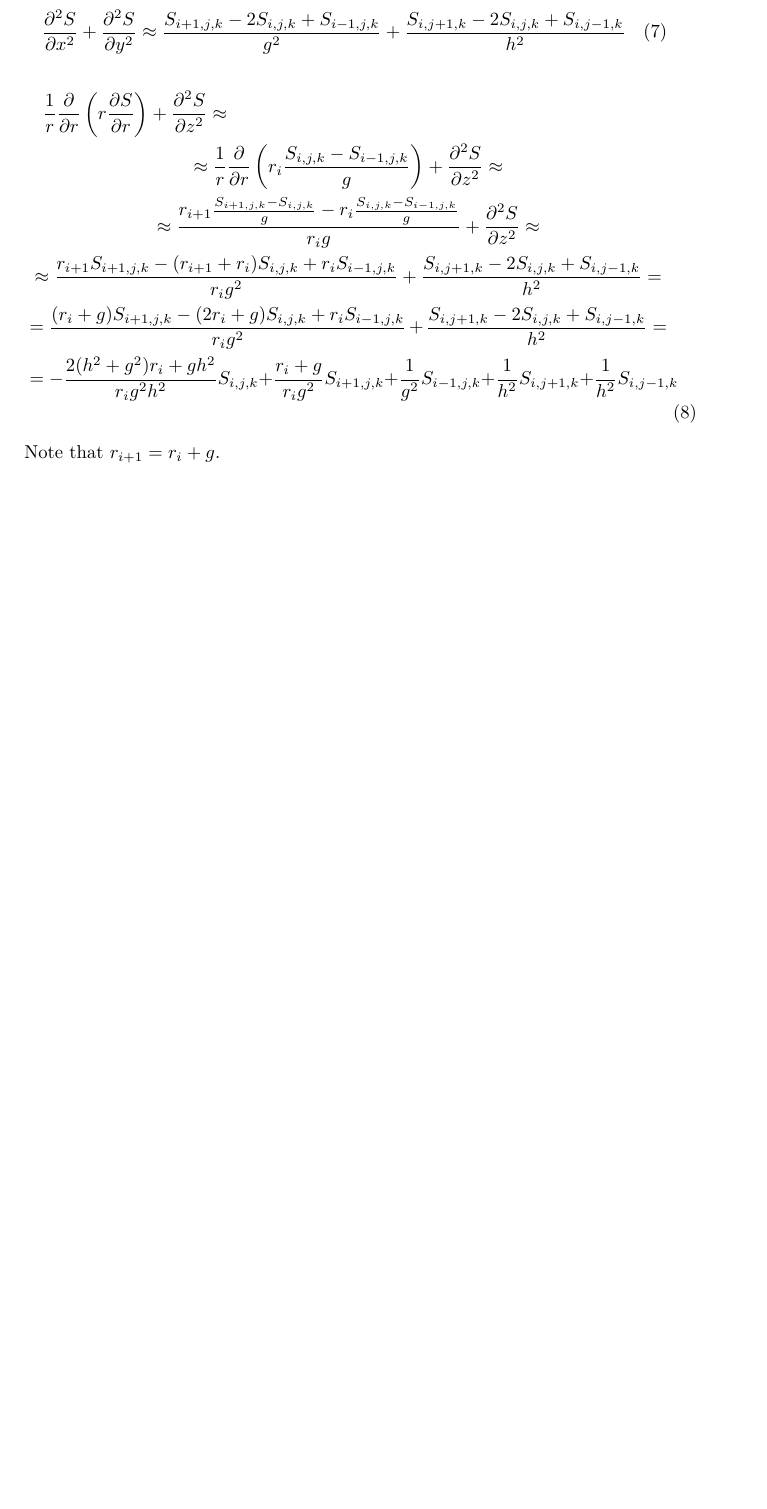
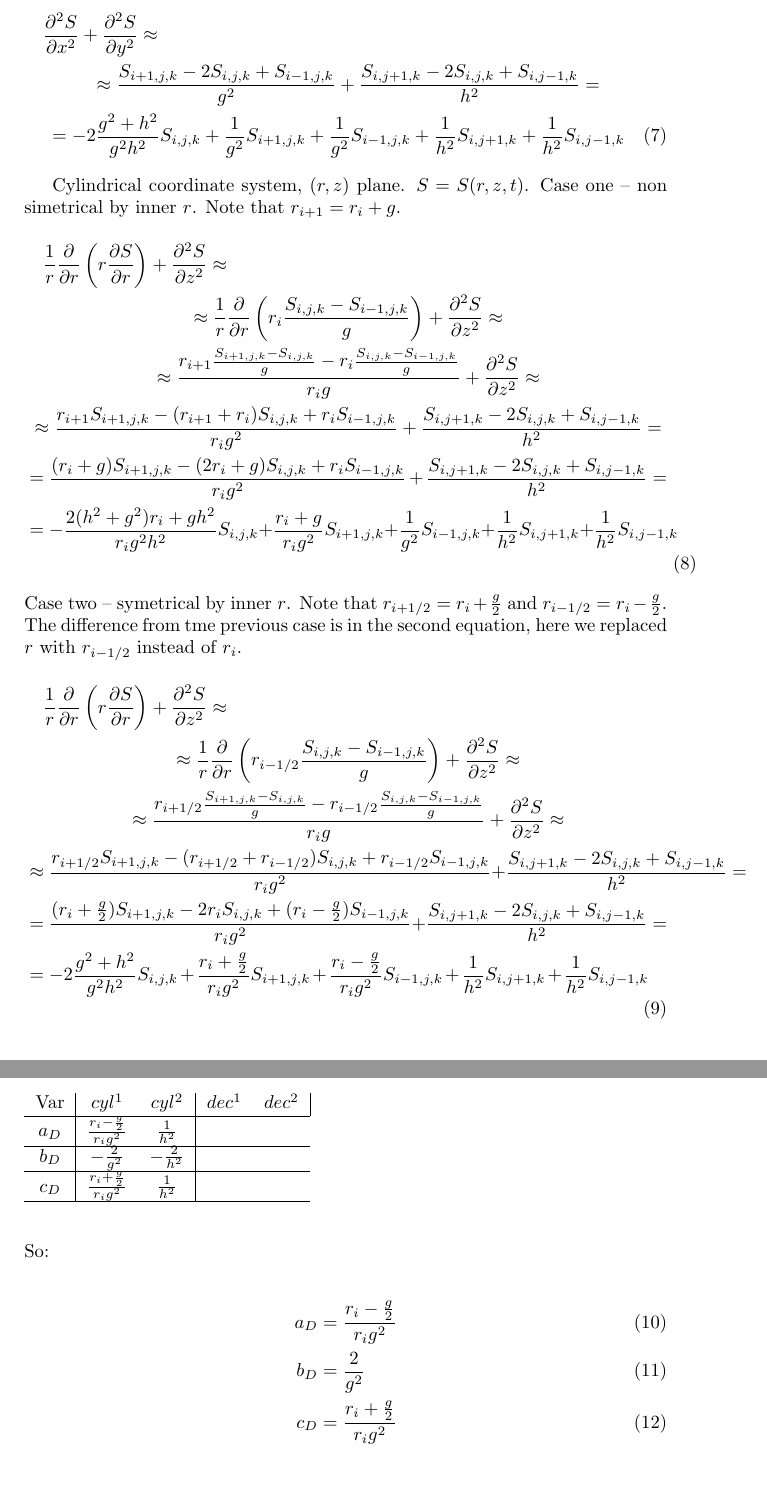
Before and after one commit to kape1395/biosensor.solver-2D, a LaTeX paper (doc/math/math.tex): part of page 2 of 2 before the commit and two parts of pages 2 and 3 of 3 after it, the two joined at a grey line, cut so that both start at the same text, the shorter picture padded with empty space. Compiled offline with pdfLaTeX.

Commit message:
parasiau biski
git-svn-id: https://localhost/svn/biosensor/solver-2D/trunk@64 c479f540-251b-0410-b52c-ca35b89237be

```diff
--- a/doc/math/math.tex
+++ b/doc/math/math.tex
@@ -66,12 +66,26 @@ Michaelis-menten reaction:
     \approx
     \frac{S_{i,j,k} - S_{i,j,k-1}}{\tau}
 \end{equation}
-\begin{equation}
+\begin{multline}
     \frac{\partial^2 S}{\partial x^2} + \frac{\partial^2 S}{\partial y^2}
+    \approx
+    \\%%%%%%%%%%%%%%%%%%%%%%%%%%%
     \approx
     \frac{S_{i+1,j,k} - 2 S_{i,j,k} + S_{i-1,j,k}}{g^2} +
     \frac{S_{i,j+1,k} - 2 S_{i,j,k} + S_{i,j-1,k}}{h^2}
-\end{equation}
+    =
+    \\%%%%%%%%%%%%%%%%%%%%%%%%%%%
+    =
+    -2\frac{g^2 + h^2}{g^2 h^2} S_{i,j,k}
+    +\frac{1}{g^2}              S_{i+1,j,k}
+    +\frac{1}{g^2}              S_{i-1,j,k}
+    +\frac{1}{h^2}              S_{i,j+1,k}
+    +\frac{1}{h^2}              S_{i,j-1,k}
+\end{multline}
+
+Cylindrical coordinate system,  $(r,z)$ plane. $S = S(r, z, t)$.
+Case one -- non simetrical by inner $r$.
+Note that $r_{i+1} = r_i + g$.
 \begin{multline}
     \frac{1}{r} \frac{\partial}{\partial r}
     \left( r \frac{\partial S}{\partial r} \right) +
@@ -104,16 +118,69 @@ Michaelis-menten reaction:
     +\frac{1}{g^2}                                  S_{i-1,j,k}
     +\frac{1}{h^2}                                  S_{i,j+1,k}
     +\frac{1}{h^2}                                  S_{i,j-1,k}
-%     =\\=
-%     -\frac{g^2 (r_{i+1} + r_i) + 2 r_i h^2}{r_i h^2 g^2} S_{i,j,k} +
-%     \frac{ r_{i+1}S_{i+1,j,k} + r_i S_{i-1,j,k} }{r_i h^2} +
-%     \frac{S_{i,j-1,k} + S_{i,j+1,k}}{g^2}
-%     =\\=
-%     -\frac{(g^2 + 2h^2)r_i + g^2 r_{i+1}}{r_i h^2 g^2} S_{i,j,k} +
-%     \frac{ r_{i+1}S_{i+1,j,k} + r_i S_{i-1,j,k} }{r_i h^2} +
-%     \frac{S_{i,j-1,k} + S_{i,j+1,k}}{g^2}
 \end{multline}
-Note that $r_{i+1} = r_i + g$.
+Case two -- symetrical by inner $r$.
+Note that $r_{i+1/2} = r_i + \frac{g}{2}$ and $r_{i-1/2} = r_i - \frac{g}{2}$.
+The difference from tme previous case is in the second equation,
+here we replaced $r$ with $r_{i-1/2}$ instead of $r_i$.
+\begin{multline}
+    \frac{1}{r} \frac{\partial}{\partial r}
+    \left( r \frac{\partial S}{\partial r} \right) +
+    \frac{\partial^2 S}{\partial z^2}
+    \approx
+    \\%%%%%%%%%%%%%%%%%%%%%%%%%%%
+    \approx
+    \frac{1}{r}\frac{\partial}{\partial r}\left(r_{i-1/2} \frac{S_{i,j,k} - S_{i-1,j,k}}{g} \right) +
+    \frac{\partial^2 S}{\partial z^2}
+    \approx
+    \\%%%%%%%%%%%%%%%%%%%%%%%%%%%
+    \approx
+    \frac{ r_{i+1/2}\frac{S_{i+1,j,k} - S_{i,j,k}}{g} - r_{i-1/2}\frac{S_{i,j,k} - S_{i-1,j,k}}{g}}{r_i g} +
+    \frac{\partial^2 S}{\partial z^2}
+    \approx
+    \\%%%%%%%%%%%%%%%%%%%%%%%%%%%
+    \approx
+    \frac{ r_{i+1/2}S_{i+1,j,k} - (r_{i+1/2} + r_{i-1/2})S_{i,j,k} + r_{i-1/2} S_{i-1,j,k} }{r_i g^2} +
+    \frac{S_{i,j+1,k} - 2 S_{i,j,k} + S_{i,j-1,k}}{h^2}
+    =
+    \\%%%%%%%%%%%%%%%%%%%%%%%%%%%
+    =
+    \frac{ (r_i + \frac{g}{2})S_{i+1,j,k} - 2 r_i S_{i,j,k} + (r_i - \frac{g}{2}) S_{i-1,j,k} }{r_i g^2} +
+    \frac{S_{i,j+1,k} - 2 S_{i,j,k} + S_{i,j-1,k}}{h^2}
+    =
+    \\%%%%%%%%%%%%%%%%%%%%%%%%%%%
+    =
+    -2\frac{g^2 + h^2}{g^2 h^2}         S_{i,j,k}
+    +\frac{r_i + \frac{g}{2}}{r_i g^2}  S_{i+1,j,k}
+    +\frac{r_i - \frac{g}{2}}{r_i g^2}  S_{i-1,j,k}
+    +\frac{1}{h^2}                      S_{i,j+1,k}
+    +\frac{1}{h^2}                      S_{i,j-1,k}
+\end{multline}
+So:
+\begin{table}
+\begin{tabular}{c|cc|cc|}
+    Var & $cyl^1$ & $cyl^2$ & $dec^1$ & $dec^2$
+    \\\hline
+    $a_D$
+        & $\frac{r_i - \frac{g}{2}}{r_i g^2}$
+        & $\frac{1}{h^2}$
+    \\\hline
+    $b_D$
+        & $-\frac{2}{g^2}$
+        & $-\frac{2}{h^2}$
+    \\\hline
+    $c_D$
+        & $\frac{r_i + \frac{g}{2}}{r_i g^2}$
+        & $\frac{1}{h^2}$
+    \\\hline
+\end{tabular}
+\end{table}
+
+\begin{align}
+    a_D &= \frac{r_i - \frac{g}{2}}{r_i g^2} \\
+    b_D &= \frac{2}{g^2} \\
+    c_D &= \frac{r_i + \frac{g}{2}}{r_i g^2}
+\end{align}
 
 
 
```
Also changed, not shown: doc/math/math.pdf, doc/math/math.tex (2 more changed lines).
